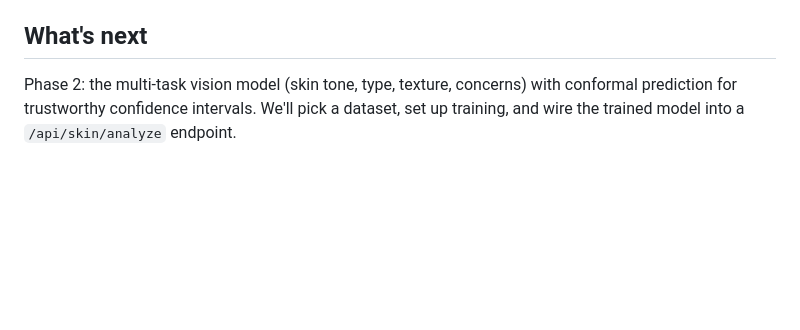
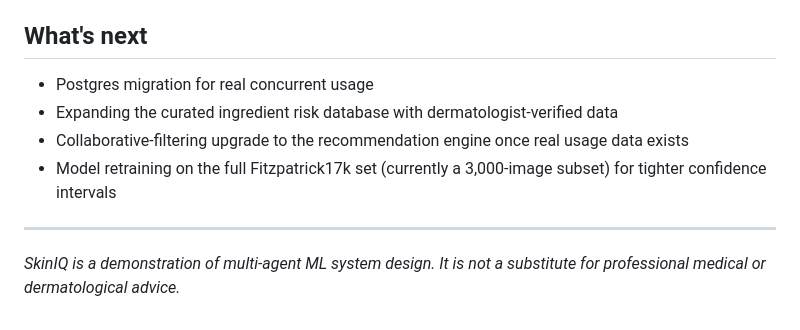
Before and after one commit to aditiraj0129-netizen/skiniq, a Markdown page: README.md, the part around one of its changes. Rendered like a GitHub page; blank space fills up the shorter version.

```diff
--- a/README.md
+++ b/README.md
@@ -98,5 +103,11 @@ skiniq/
 
 ## What's next
-Phase 2: the multi-task vision model (skin tone, type, texture, concerns) with
-conformal prediction for trustworthy confidence intervals. We'll pick a dataset,
-set up training, and wire the trained model into a `/api/skin/analyze` endpoint.
+
+- Postgres migration for real concurrent usage
+- Expanding the curated ingredient risk database with dermatologist-verified data
+- Collaborative-filtering upgrade to the recommendation engine once real usage data exists
+- Model retraining on the full Fitzpatrick17k set (currently a 3,000-image subset) for tighter confidence intervals
+
+---
+
+*SkinIQ is a demonstration of multi-agent ML system design. It is not a substitute for professional medical or dermatological advice.*
```
Also changed, not shown: other parts of README.md (+89 -84 lines).
